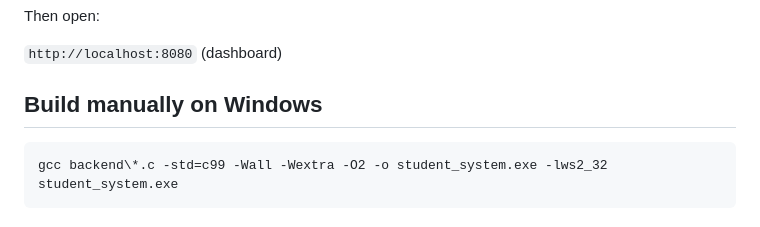
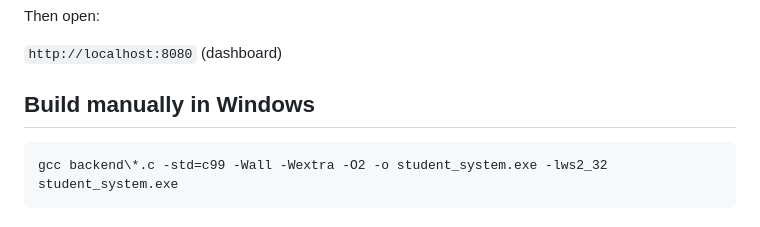
Before and after one commit to abhay-kushwaha01/STUDENT_PERFORMANCE_SYSTEM, a Markdown page: README.md, the part around the change. Drawn GitHub-style.

````diff
--- a/README.md
+++ b/README.md
@@ -60,7 +60,7 @@ Then open:
 
 `http://localhost:8080` (dashboard)
 
-## Build manually on Windows
+## Build manually in Windows
 
 ```bat
 gcc backend\*.c -std=c99 -Wall -Wextra -O2 -o student_system.exe -lws2_32
````
